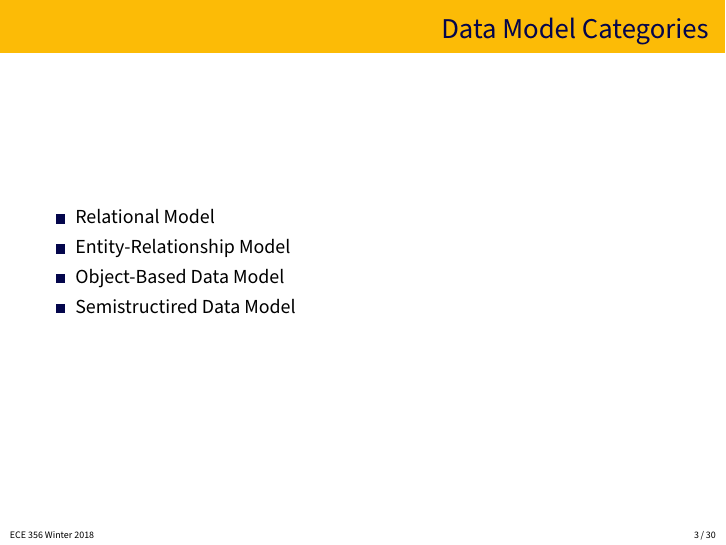
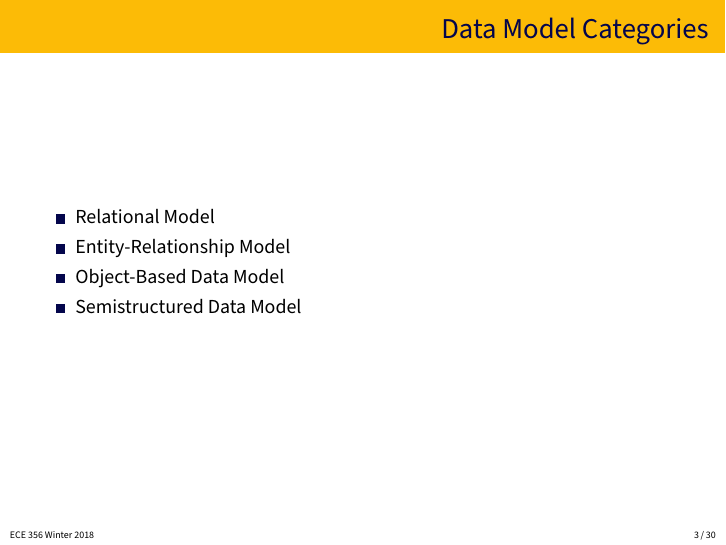
Before and after one commit to jzarnett/ece356, LaTeX slides (lectures/L02-slides.tex): page 3 of 30. Compiled offline with pdfLaTeX.

Commit message:
Fix typo "Semistructired" -> "Semistructured"

```diff
--- a/lectures/L02-slides.tex
+++ b/lectures/L02-slides.tex
@@ -40,7 +40,7 @@ Users, even application programmers, may not need to be aware of the way in whic
 	\item Relational Model
 	\item Entity-Relationship Model
 	\item Object-Based Data Model
-	\item Semistructired Data Model
+	\item Semistructured Data Model
 \end{itemize}
 
 \end{frame}
```
